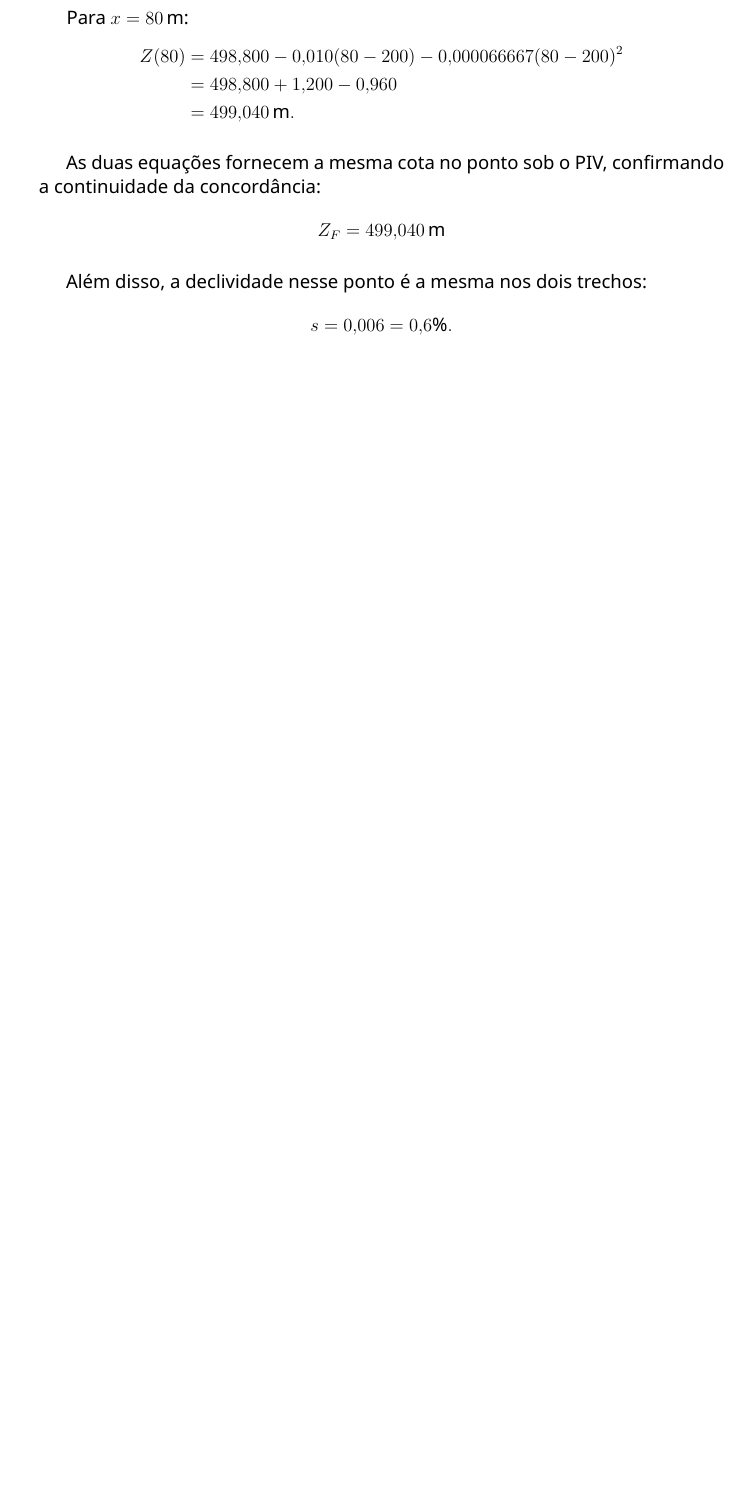
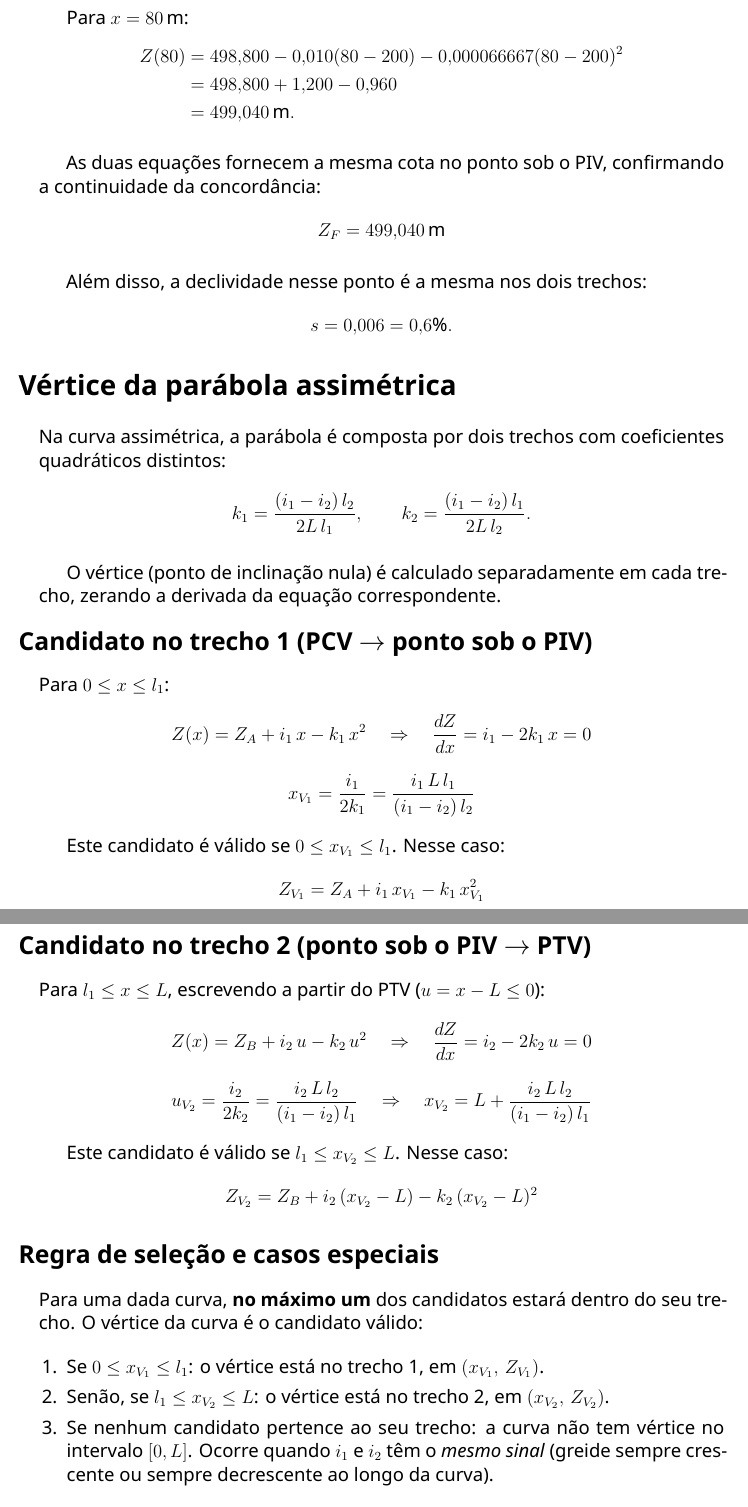
Before and after one commit to SaulQuadros/geom-vert, a LaTeX CV (z_docs/08_CV_PCV-PTV_2025_convertido.tex): part of page 19 of 23 before the commit and two parts of pages 19 and 20 of 25 after it, the two joined at a grey line, cut so that both start at the same text, the shorter picture padded with empty space. Compiled offline with XeLaTeX; a missing font is replaced by an installed copy or a similar font.

Commit message:
Adiciona secao do vertice da parabola assimetrica
Nova secao entre o exemplo assimetrico e o estaqueamento:
- Introducao: dois trechos com coeficientes k1 != k2.
- Candidato no trecho 1: x_V1 = i1*L*l1 / (g*l2), valido se 0 <= x_V1 <= l1.
- Candidato no trecho 2: x_V2 = L + i2*L*l2 / (g*l1), valido se l1 <= x_V2 <= L.
- Regra de selecao: no maximo um candidato valido; caso especial quando
  i1 e i2 tem o mesmo sinal (vertice fora do intervalo [0, L]).
- Reducao ao caso simetrico: l1=l2=L/2 recupera x_V = i1*L/(i1-i2).
- Exemplo numerico com os dados ja presentes (i1=+3%, i2=-1%, l1=80m,
  l2=120m): x_V1=100m descartado (fora do trecho 1); x_V2=125m valido;
  Z_V=499,175m -- confirmado pela estrela na Fig. 4.

Co-Authored-By: Claude Fable 5 <noreply@anthropic.com>

```diff
--- a/z_docs/08_CV_PCV-PTV_2025_convertido.tex
+++ b/z_docs/08_CV_PCV-PTV_2025_convertido.tex
@@ -901,3 +901,60 @@ Além disso, a declividade nesse ponto é a mesma nos dois trechos:
 \]
 \end{corpo}
 
+% ============================================================
+\section*{Vértice da parábola assimétrica}
+% ============================================================
+
+\begin{corpo}
+Na curva assimétrica, a parábola é composta por dois trechos com coeficientes quadráticos distintos:
+\[
+ k_1 = \frac{(i_1-i_2)\,l_2}{2L\,l_1}, \qquad k_2 = \frac{(i_1-i_2)\,l_1}{2L\,l_2}.
+\]
+
+O vértice (ponto de inclinação nula) é calculado separadamente em cada trecho, zerando a derivada da equação correspondente.
+\end{corpo}
+
+\subsubsection*{Candidato no trecho 1 (PCV $\to$ ponto sob o PIV)}
+
+\begin{corpo}
+Para $0 \le x \le l_1$:
+\[
+ Z(x) = Z_A + i_1\,x - k_1\,x^2 \quad\Rightarrow\quad \frac{dZ}{dx} = i_1 - 2k_1\,x = 0
+\]
+\[
+ x_{V_1} = \frac{i_1}{2k_1} = \frac{i_1\,L\,l_1}{(i_1-i_2)\,l_2}
+\]
+
+Este candidato é válido se $0 \le x_{V_1} \le l_1$. Nesse caso:
+\[
+ Z_{V_1} = Z_A + i_1\,x_{V_1} - k_1\,x_{V_1}^2
+\]
+\end{corpo}
+
+\subsubsection*{Candidato no trecho 2 (ponto sob o PIV $\to$ PTV)}
+
+\begin{corpo}
+Para $l_1 \le x \le L$, escrevendo a partir do PTV ($u = x - L \le 0$):
+\[
+ Z(x) = Z_B + i_2\,u - k_2\,u^2 \quad\Rightarrow\quad \frac{dZ}{dx} = i_2 - 2k_2\,u = 0
+\]
+\[
+ u_{V_2} = \frac{i_2}{2k_2} = \frac{i_2\,L\,l_2}{(i_1-i_2)\,l_1} \quad\Rightarrow\quad x_{V_2} = L + \frac{i_2\,L\,l_2}{(i_1-i_2)\,l_1}
+\]
+
+Este candidato é válido se $l_1 \le x_{V_2} \le L$. Nesse caso:
+\[
+ Z_{V_2} = Z_B + i_2\,(x_{V_2}-L) - k_2\,(x_{V_2}-L)^2
+\]
+\end{corpo}
+
+\subsubsection*{Regra de seleção e casos especiais}
+
+\begin{corpo}
+Para uma dada curva, \textbf{no máximo um} dos candidatos estará dentro do seu trecho. O vértice da curva é o candidato válido:
+
+\begin{enumerate}[leftmargin=1.5em]
+  \item Se $0 \le x_{V_1} \le l_1$: o vértice está no trecho~1, em $(x_{V_1},\, Z_{V_1})$.
+  \item Senão, se $l_1 \le x_{V_2} \le L$: o vértice está no trecho~2, em $(x_{V_2},\, Z_{V_2})$.
+  \item Se nenhum candidato pertence ao seu trecho: a curva não tem vértice no intervalo $[0, L]$. Ocorre quando $i_1$ e $i_2$ têm o \emph{mesmo sinal} (greide sempre crescente ou sempre decrescente ao longo da curva).
+\end{enumerate}
```
Also changed, not shown: z_docs/08_CV_PCV-PTV_2025_convertido.pdf, z_docs/08_CV_PCV-PTV_2025_convertido.tex (41 more changed lines).
